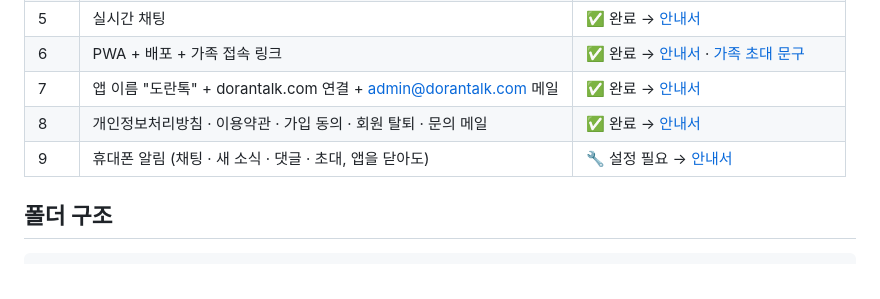
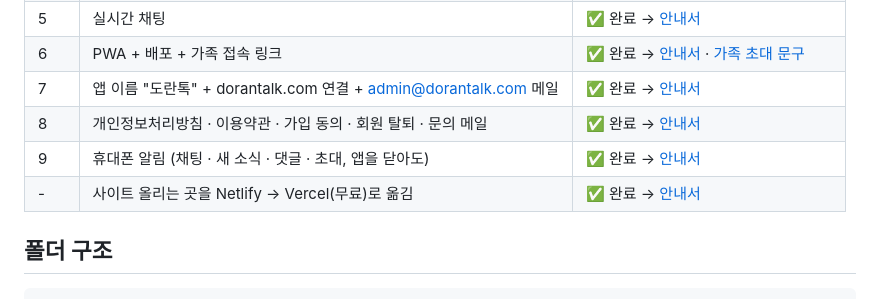
Before and after one commit to Jiukae/DoranTalk, a Markdown page: README.md, the part around the change. GitHub-like rendering.

Commit message:
안내서: 9단계(휴대폰 알림) · Vercel 이전 완료 반영
Co-Authored-By: Claude Opus 5.5 <noreply@anthropic.com>
Claude-Session: https://claude.ai/code/session_01CadV52iCfAqB6VcKrtLZi3

```diff
--- a/README.md
+++ b/README.md
@@ -20,7 +20,8 @@
 | 6 | PWA + 배포 + 가족 접속 링크 | ✅ 완료 → [안내서](docs/step6-launch.md) · [가족 초대 문구](docs/family-invite.md) |
 | 7 | 앱 이름 "도란톡" + dorantalk.com 연결 + admin@dorantalk.com 메일 | ✅ 완료 → [안내서](docs/step7-domain.md) |
 | 8 | 개인정보처리방침 · 이용약관 · 가입 동의 · 회원 탈퇴 · 문의 메일 | ✅ 완료 → [안내서](docs/step8-legal.md) |
-| 9 | 휴대폰 알림 (채팅 · 새 소식 · 댓글 · 초대, 앱을 닫아도) | 🔧 설정 필요 → [안내서](docs/step9-push.md) |
+| 9 | 휴대폰 알림 (채팅 · 새 소식 · 댓글 · 초대, 앱을 닫아도) | ✅ 완료 → [안내서](docs/step9-push.md) |
+| - | 사이트 올리는 곳을 Netlify → Vercel(무료)로 옮김 | ✅ 완료 → [안내서](docs/hosting-vercel.md) |
 
 ## 폴더 구조
 
```
